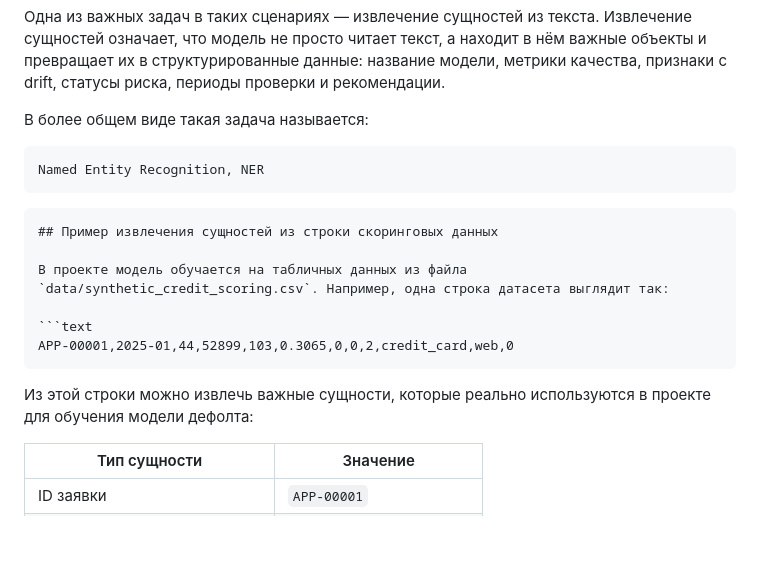
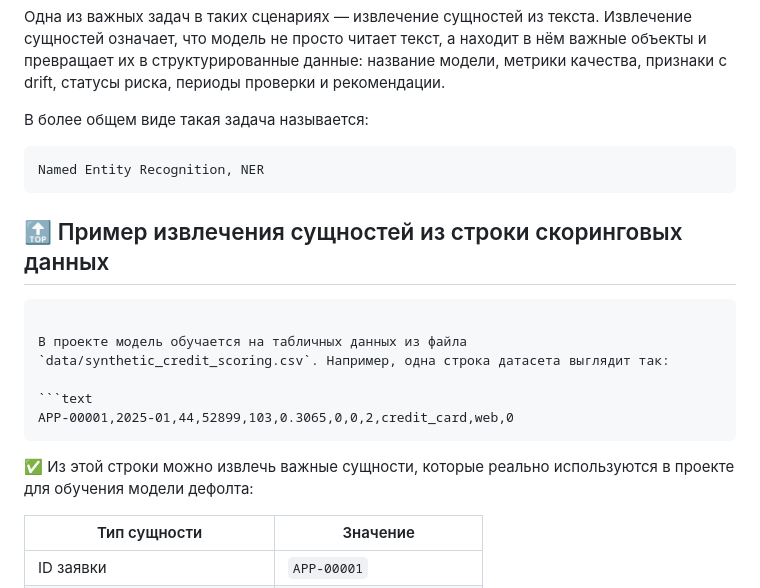
Before and after one commit to LA00001/18-ml-model-validation-classic-ml-llm-lab.v5-russian-ui-comments, a Markdown page: README.md, the part around one of its changes. Rendered like a GitHub page; blank space fills up the shorter version.

Commit message:
Update README.md Пример извлечения сущностей из строки скоринговых данных
Пример извлечения сущностей из строки скоринговых данных

`````diff
--- a/README.md
+++ b/README.md
@@ -56,9 +56,9 @@ Named Entity Recognition, NER
 ```
 
 
+ ## 🔝 Пример извлечения сущностей из строки скоринговых данных
 
 ````md
-## Пример извлечения сущностей из строки скоринговых данных
 
 В проекте модель обучается на табличных данных из файла `data/synthetic_credit_scoring.csv`. Например, одна строка датасета выглядит так:
 
@@ -66,7 +66,7 @@ Named Entity Recognition, NER
 APP-00001,2025-01,44,52899,103,0.3065,0,0,2,credit_card,web,0
 ````
 
-Из этой строки можно извлечь важные сущности, которые реально используются в проекте для обучения модели дефолта:
+✅ Из этой строки можно извлечь важные сущности, которые реально используются в проекте для обучения модели дефолта:
 
 | Тип сущности               | Значение                 |
 | -------------------------- | ------------------------ |
`````
Also changed, not shown: other parts of README.md (+1 -0 lines).
